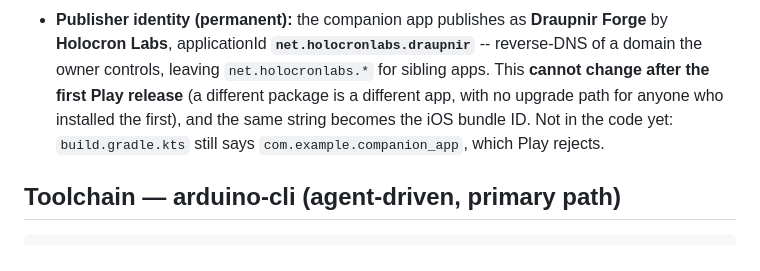
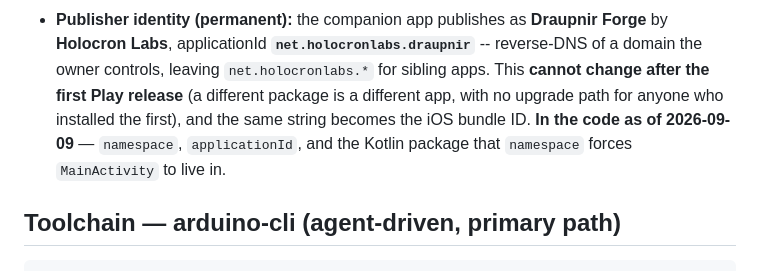
Before and after one commit to Midknightloki/draupnir, a Markdown page: AGENTS.md, the part around the change. GitHub-like rendering.

````diff
--- a/AGENTS.md
+++ b/AGENTS.md
@@ -54,8 +54,9 @@ Full brief: `docs/Draupnir_Spec.md` (v3). Read it before design work.
   **Holocron Labs**, applicationId **`net.holocronlabs.draupnir`** -- reverse-DNS of a domain
   the owner controls, leaving `net.holocronlabs.*` for sibling apps. This **cannot change after
   the first Play release** (a different package is a different app, with no upgrade path for
-  anyone who installed the first), and the same string becomes the iOS bundle ID. Not in the
-  code yet: `build.gradle.kts` still says `com.example.companion_app`, which Play rejects.
+  anyone who installed the first), and the same string becomes the iOS bundle ID. **In the code
+  as of 2026-09-09** — `namespace`, `applicationId`, and the Kotlin package that `namespace`
+  forces `MainActivity` to live in.
 
 ## Toolchain — arduino-cli (agent-driven, primary path)
 ```
````
Also changed, not shown: CLAUDE.md (+3 -2 lines), docs/HANDOFF.md (+25 -3 lines).
